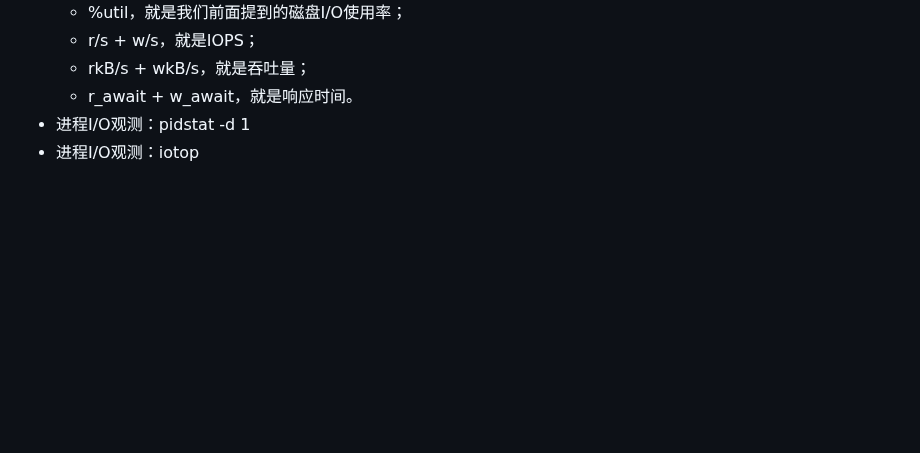
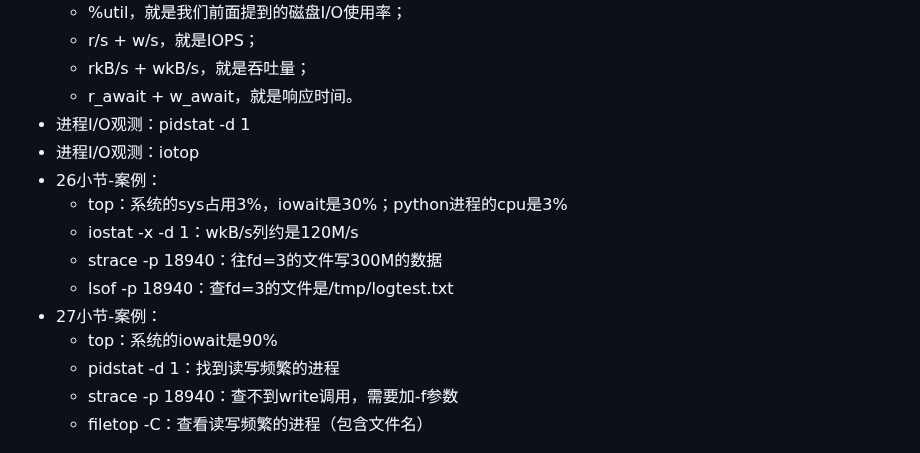
Before and after one commit to xing393939/linux-study, a Markdown page: docs/linux-combat.md, the part around the change. Rendered like a GitHub page; blank space fills up the shorter version.

Commit message:
core struct

```diff
--- a/docs/linux-combat.md
+++ b/docs/linux-combat.md
@@ -201,5 +201,16 @@ pidstat -w -t 1
   * r_await + w_await，就是响应时间。
 * 进程I/O观测：pidstat -d 1
 * 进程I/O观测：iotop
+* 26小节-案例：
+  * top：系统的sys占用3%，iowait是30%；python进程的cpu是3%
+  * iostat -x -d 1：wkB/s列约是120M/s
+  * strace -p 18940：往fd=3的文件写300M的数据
+  * lsof -p 18940：查fd=3的文件是/tmp/logtest.txt
+* 27小节-案例：
+  * top：系统的iowait是90%
+  * pidstat -d 1：找到读写频繁的进程
+  * strace -p 18940：查不到write调用，需要加-f参数
+  * filetop -C：查看读写频繁的进程（包含文件名）
+
 
 ![img](../images/linux-combat/vfs.png)
```
